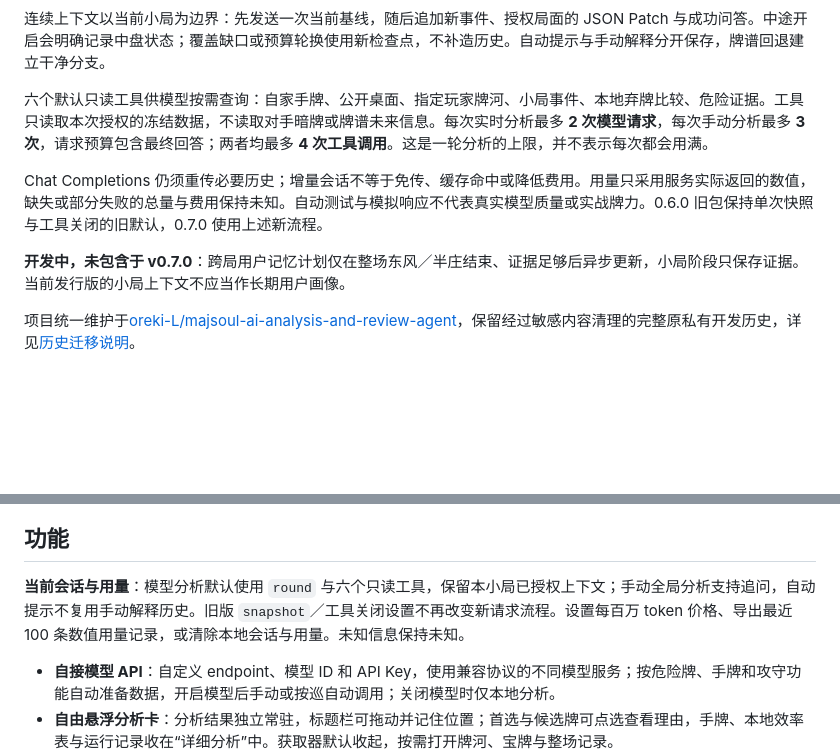
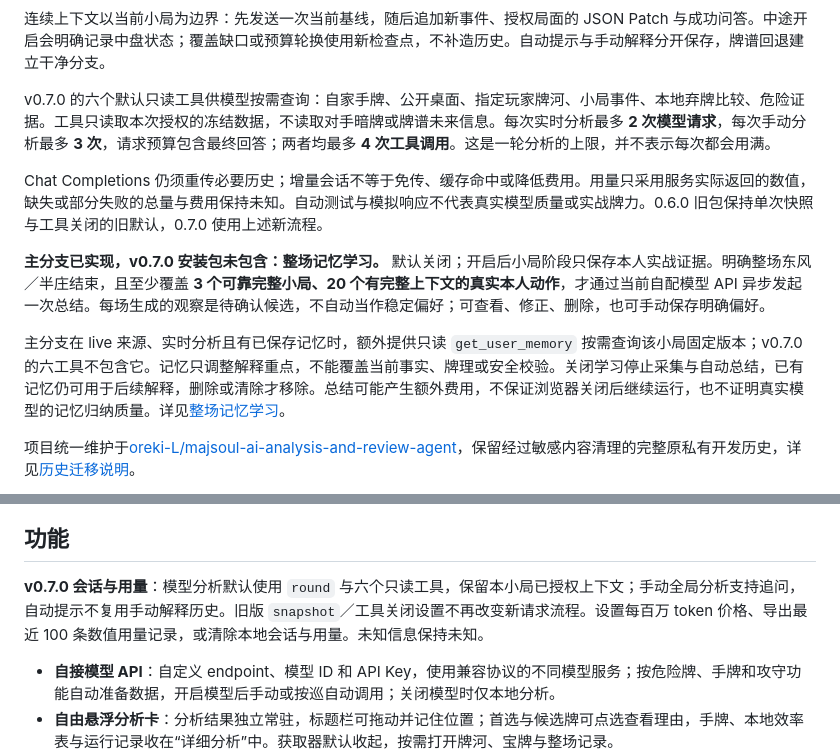
Before and after one commit to 1342446/majsoul-agent, a Markdown page: README.md, 2 parts joined by grey strips. Drawn GitHub-style; blank space fills up the shorter version.

```diff
--- a/README.md
+++ b/README.md
@@ -16,11 +16,13 @@
 
 连续上下文以当前小局为边界：先发送一次当前基线，随后追加新事件、授权局面的 JSON Patch 与成功问答。中途开启会明确记录中盘状态；覆盖缺口或预算轮换使用新检查点，不补造历史。自动提示与手动解释分开保存，牌谱回退建立干净分支。
 
-六个默认只读工具供模型按需查询：自家手牌、公开桌面、指定玩家牌河、小局事件、本地弃牌比较、危险证据。工具只读取本次授权的冻结数据，不读取对手暗牌或牌谱未来信息。每次实时分析最多 **2 次模型请求**，每次手动分析最多 **3 次**，请求预算包含最终回答；两者均最多 **4 次工具调用**。这是一轮分析的上限，并不表示每次都会用满。
+v0.7.0 的六个默认只读工具供模型按需查询：自家手牌、公开桌面、指定玩家牌河、小局事件、本地弃牌比较、危险证据。工具只读取本次授权的冻结数据，不读取对手暗牌或牌谱未来信息。每次实时分析最多 **2 次模型请求**，每次手动分析最多 **3 次**，请求预算包含最终回答；两者均最多 **4 次工具调用**。这是一轮分析的上限，并不表示每次都会用满。
 
 Chat Completions 仍须重传必要历史；增量会话不等于免传、缓存命中或降低费用。用量只采用服务实际返回的数值，缺失或部分失败的总量与费用保持未知。自动测试与模拟响应不代表真实模型质量或实战牌力。0.6.0 旧包保持单次快照与工具关闭的旧默认，0.7.0 使用上述新流程。
 
-**开发中，未包含于 v0.7.0**：跨局用户记忆计划仅在整场东风／半庄结束、证据足够后异步更新，小局阶段只保存证据。当前发行版的小局上下文不应当作长期用户画像。
+**主分支已实现，v0.7.0 安装包未包含：整场记忆学习。** 默认关闭；开启后小局阶段只保存本人实战证据。明确整场东风／半庄结束，且至少覆盖 **3 个可靠完整小局、20 个有完整上下文的真实本人动作**，才通过当前自配模型 API 异步发起一次总结。每场生成的观察是待确认候选，不自动当作稳定偏好；可查看、修正、删除，也可手动保存明确偏好。
+
+主分支在 live 来源、实时分析且有已保存记忆时，额外提供只读 `get_user_memory` 按需查询该小局固定版本；v0.7.0 的六工具不包含它。记忆只调整解释重点，不能覆盖当前事实、牌理或安全校验。关闭学习停止采集与自动总结，已有记忆仍可用于后续解释，删除或清除才移除。总结可能产生额外费用，不保证浏览器关闭后继续运行，也不证明真实模型的记忆归纳质量。详见[整场记忆学习](docs/USER_MEMORY.md)。
 
 项目统一维护于[oreki-L/majsoul-ai-analysis-and-review-agent](https://github.com/oreki-L/majsoul-ai-analysis-and-review-agent)，保留经过敏感内容清理的完整原私有开发历史，详见[历史迁移说明](docs/HISTORY.md)。
 
@@ -28,7 +30,7 @@ Chat Completions 仍须重传必要历史；增量会话不等于免传、缓存
 
 ## 功能
 
-**当前会话与用量**：模型分析默认使用 `round` 与六个只读工具，保留本小局已授权上下文；手动全局分析支持追问，自动提示不复用手动解释历史。旧版 `snapshot`／工具关闭设置不再改变新请求流程。设置每百万 token 价格、导出最近 100 条数值用量记录，或清除本地会话与用量。未知信息保持未知。
+**v0.7.0 会话与用量**：模型分析默认使用 `round` 与六个只读工具，保留本小局已授权上下文；手动全局分析支持追问，自动提示不复用手动解释历史。旧版 `snapshot`／工具关闭设置不再改变新请求流程。设置每百万 token 价格、导出最近 100 条数值用量记录，或清除本地会话与用量。未知信息保持未知。
 
 - **自接模型 API**：自定义 endpoint、模型 ID 和 API Key，使用兼容协议的不同模型服务；按危险牌、手牌和攻守功能自动准备数据，开启模型后手动或按巡自动调用；关闭模型时仅本地分析。
 - **自由悬浮分析卡**：分析结果独立常驻，标题栏可拖动并记住位置；首选与候选牌可点选查看理由，手牌、本地效率表与运行记录收在“详细分析”中。获取器默认收起，按需打开牌河、宝牌与整场记录。
```
Also changed, not shown: README.en.md (+5 -3 lines), README.ja.md (+5 -3 lines).
